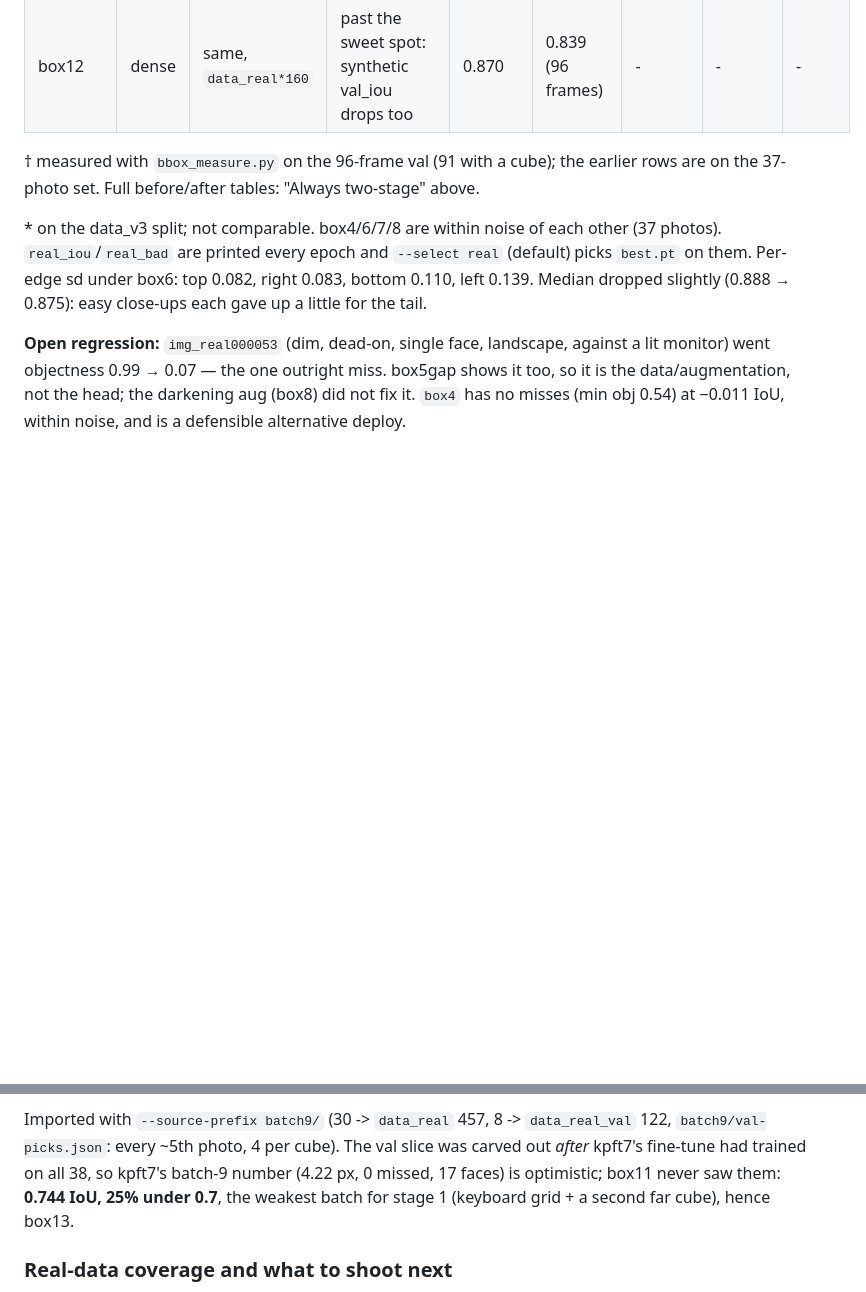
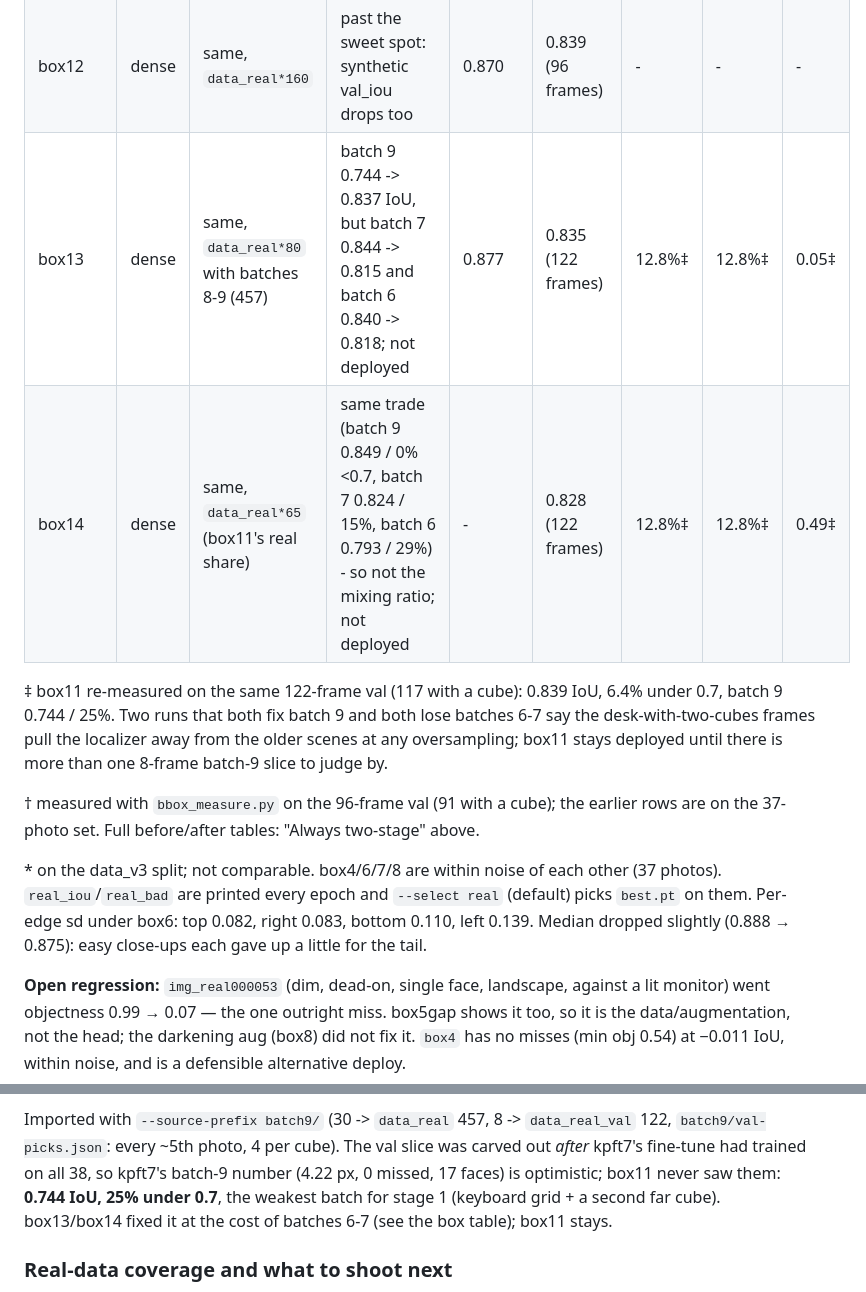
Before and after one commit to moowiz/cube-trainer, a Markdown page: model/README.md, 2 parts joined by grey strips. Rendered like a GitHub page; blank space fills up the shorter version.

Commit message:
Stage 1: box13/box14 with batches 8-9 measured - fix batch 9, regress 6-7; box11 stays
Co-Authored-By: Claude Opus 5 <noreply@anthropic.com>
Claude-Session: https://claude.ai/code/session_01L4h1rMgMX9wovGzVmE5NkJ

```diff
--- a/model/README.md
+++ b/model/README.md
@@ -586,6 +586,14 @@ scanning range above) dominate the raw mean; report the in-range number too.
 | box10 | dense | same + batch 7 (`data_real` 373) | `_side_bars` p 0.10 | 0.885 | 0.837 (96 frames) | 13.2%† | 12.6%† | 0.15† |
 | **box11** | dense | same, `data_real*80` | real photos at double weight; **deployed 2026-09-13** | 0.883 | 0.853 (96 frames) | 7.7%† | 7%† | 0.37† |
 | box12 | dense | same, `data_real*160` | past the sweet spot: synthetic val_iou drops too | 0.870 | 0.839 (96 frames) | - | - | - |
+| box13 | dense | same, `data_real*80` with batches 8-9 (457) | batch 9 0.744 -> 0.837 IoU, but batch 7 0.844 -> 0.815 and batch 6 0.840 -> 0.818; not deployed | 0.877 | 0.835 (122 frames) | 12.8%‡ | 12.8%‡ | 0.05‡ |
+| box14 | dense | same, `data_real*65` (box11's real share) | same trade (batch 9 0.849 / 0% <0.7, batch 7 0.824 / 15%, batch 6 0.793 / 29%) - so not the mixing ratio; not deployed | - | 0.828 (122 frames) | 12.8%‡ | 12.8%‡ | 0.49‡ |
+
+‡ box11 re-measured on the same 122-frame val (117 with a cube): 0.839 IoU,
+6.4% under 0.7, batch 9 0.744 / 25%. Two runs that both fix batch 9 and both
+lose batches 6-7 say the desk-with-two-cubes frames pull the localizer away
+from the older scenes at any oversampling; box11 stays deployed until there
+is more than one 8-frame batch-9 slice to judge by.
 
 † measured with `bbox_measure.py` on the 96-frame val (91 with a cube); the
 earlier rows are on the 37-photo set. Full before/after tables: "Always
@@ -734,7 +742,8 @@ Imported with `--source-prefix batch9/` (30 -> `data_real` 457, 8 ->
 cube). The val slice was carved out *after* kpft7's fine-tune had trained
 on all 38, so kpft7's batch-9 number (4.22 px, 0 missed, 17 faces) is
 optimistic; box11 never saw them: **0.744 IoU, 25% under 0.7**, the weakest
-batch for stage 1 (keyboard grid + a second far cube), hence box13.
+batch for stage 1 (keyboard grid + a second far cube). box13/box14 fixed it
+at the cost of batches 6-7 (see the box table); box11 stays.
 
 ### Real-data coverage and what to shoot next
 
```
